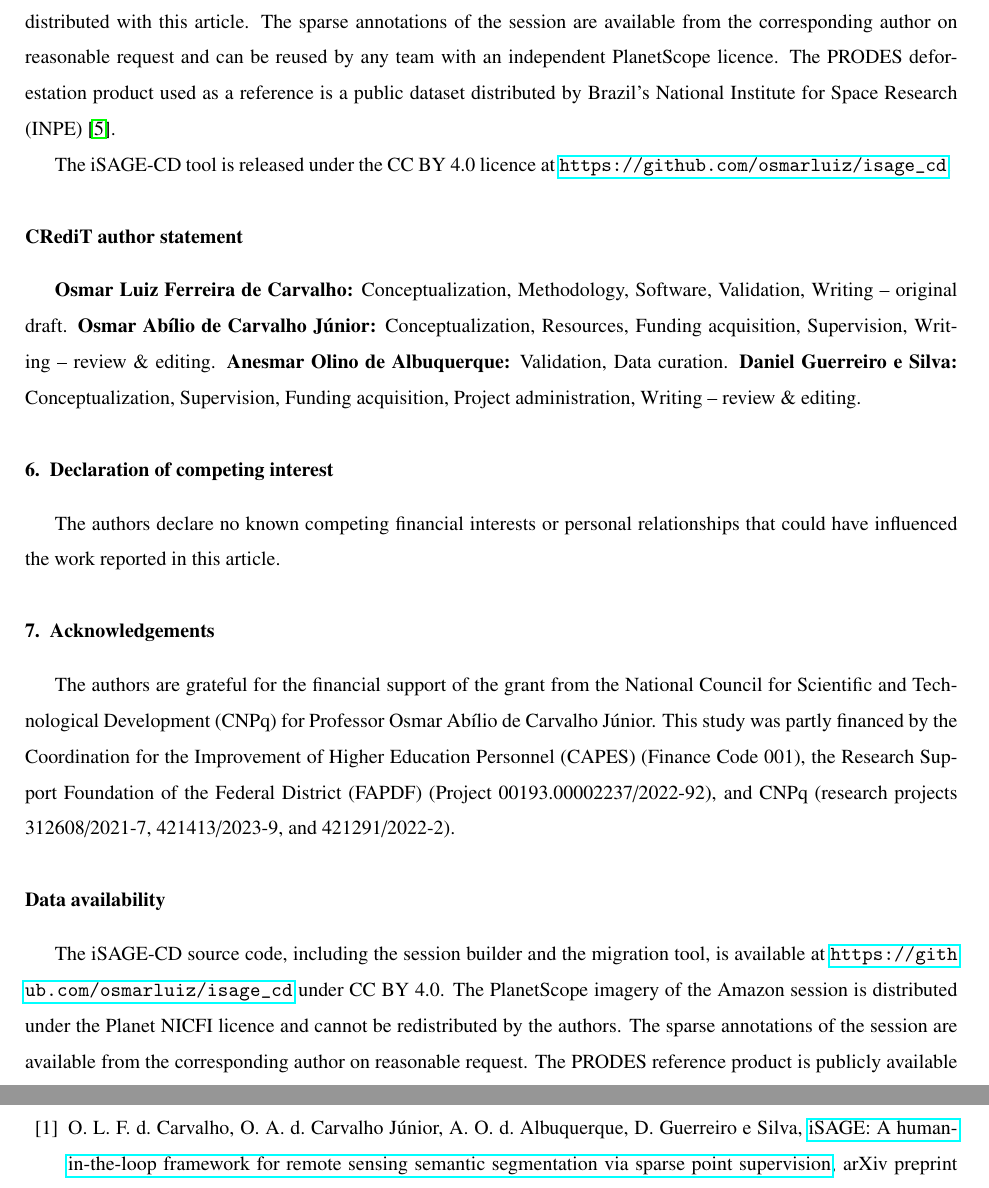
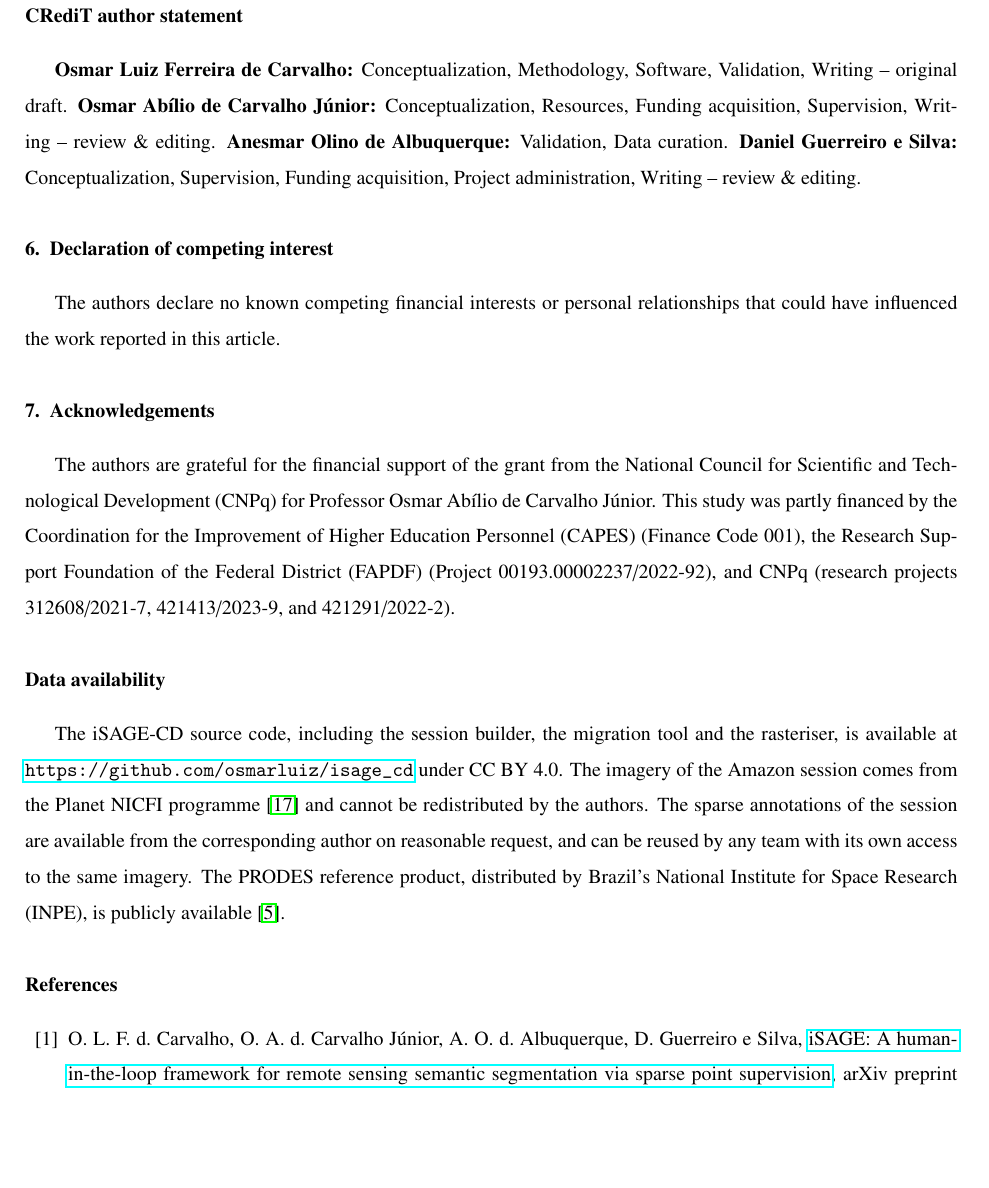
Before and after one commit to osmarluiz/isage_cd_methodsx, a LaTeX paper (main.tex, which reads sections/07_ethics.tex, sections/10_data_availability.tex): two parts of pages 12 and 13 of 14 before the commit and part of page 12 of 14 after it, the two joined at a grey line, cut at the place of the change, the shorter picture padded with empty space. Compiled offline with pdfLaTeX.

Commit message:
Ethics stops restating Data availability, and the imagery has one licence
The two sections repeated each other almost sentence for sentence, and
disagreed: Ethics said the imagery is subject to Planet Labs licensing
terms, Data availability said the Planet NICFI licence. It is NICFI,
confirmed against the imagery. Ethics keeps the ethics and points to Data
availability for the rest.

Data availability absorbs the one clause that existed only in Ethics,
rewritten so it does not assert what someone else's licence permits, adds
the rasteriser to the list of shipped tools, since Table 1 depends on it,
and carries INPE's full name over.

Co-Authored-By: Claude Opus 5 (1M context) <noreply@anthropic.com>

```diff
--- a/sections/07_ethics.tex
+++ b/sections/07_ethics.tex
@@ -7,14 +7,5 @@ no animal experiments; the annotation session described in
 Section~\ref{sec:val_session} was carried out by one of the
 authors, so no ethics review board approval was required.
 
-The PlanetScope imagery used in the Amazon session is subject to
-Planet Labs licensing terms and is not redistributed with this
-article. The sparse annotations of the session are available from
-the corresponding author on reasonable request and can be reused
-by any team with an independent PlanetScope licence. The PRODES
-deforestation product used as a reference is a public dataset
-distributed by Brazil's National Institute for Space Research
-(INPE)~\cite{prodes}.
-
-The iSAGE-CD tool is released under the CC BY 4.0 licence at
-\url{https://github.com/osmarluiz/isage_cd}.
+The licensing of the imagery, of the annotations and of the tool
+itself is stated under Data availability.
--- a/sections/10_data_availability.tex
+++ b/sections/10_data_availability.tex
@@ -2,11 +2,14 @@
 % DATA AVAILABILITY
 % =============================================================
 
-The iSAGE-CD source code, including the session builder and the
-migration tool, is available at
+The iSAGE-CD source code, including the session builder, the
+migration tool and the rasteriser, is available at
 \url{https://github.com/osmarluiz/isage_cd} under CC BY 4.0. The
-PlanetScope imagery of the Amazon session is distributed under the
-Planet NICFI licence and cannot be redistributed by the authors.
-The sparse annotations of the session are available from the
-corresponding author on reasonable request. The PRODES reference
-product is publicly available from INPE~\cite{prodes}.
+imagery of the Amazon session comes from the Planet NICFI
+programme~\cite{nicfi2021basemaps} and cannot be redistributed by
+the authors. The sparse annotations of the session are available
+from the corresponding author on reasonable request, and can be
+reused by any team with its own access to the same imagery. The
+PRODES reference product, distributed by Brazil's National
+Institute for Space Research (INPE), is publicly
+available~\cite{prodes}.
```
